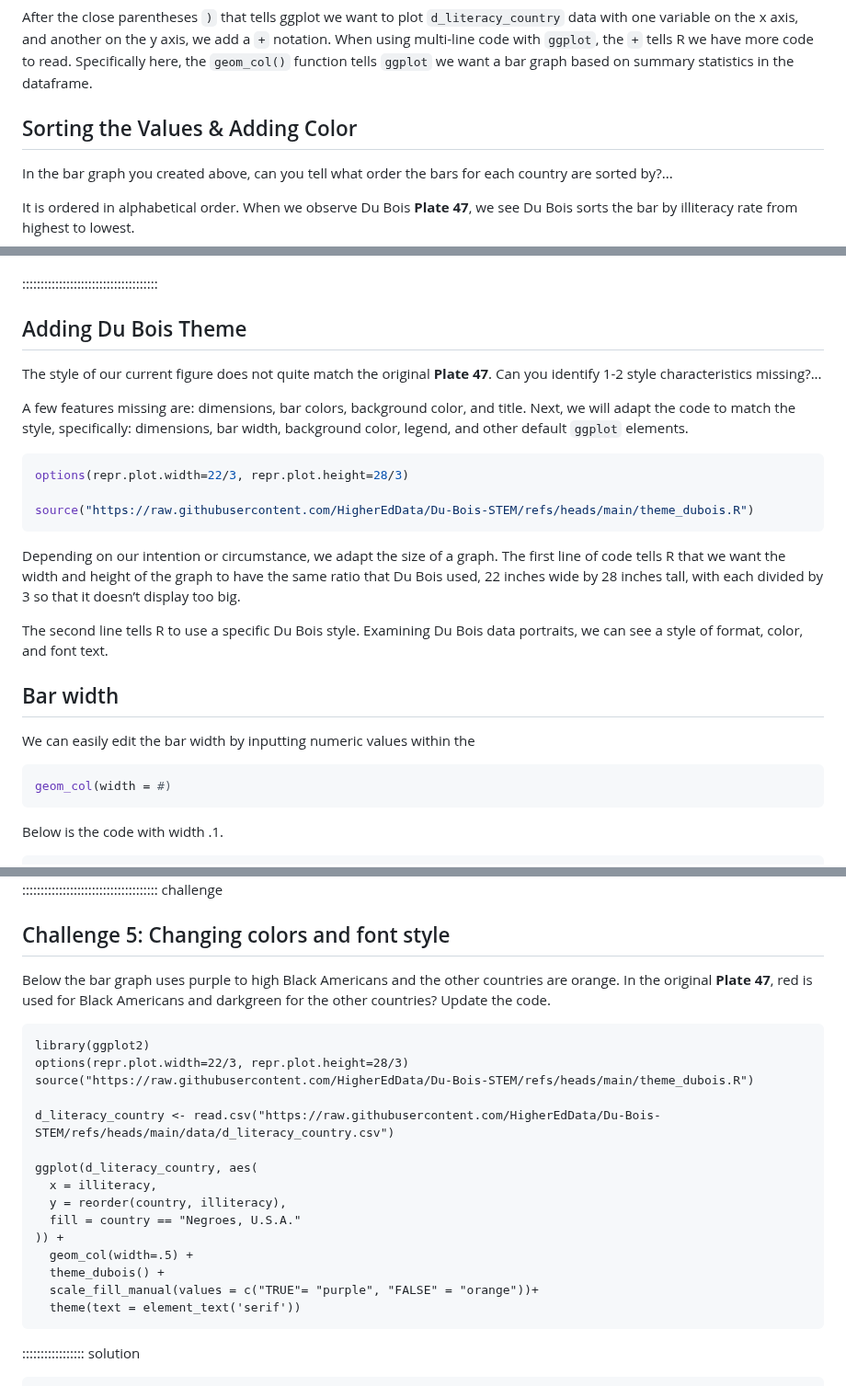
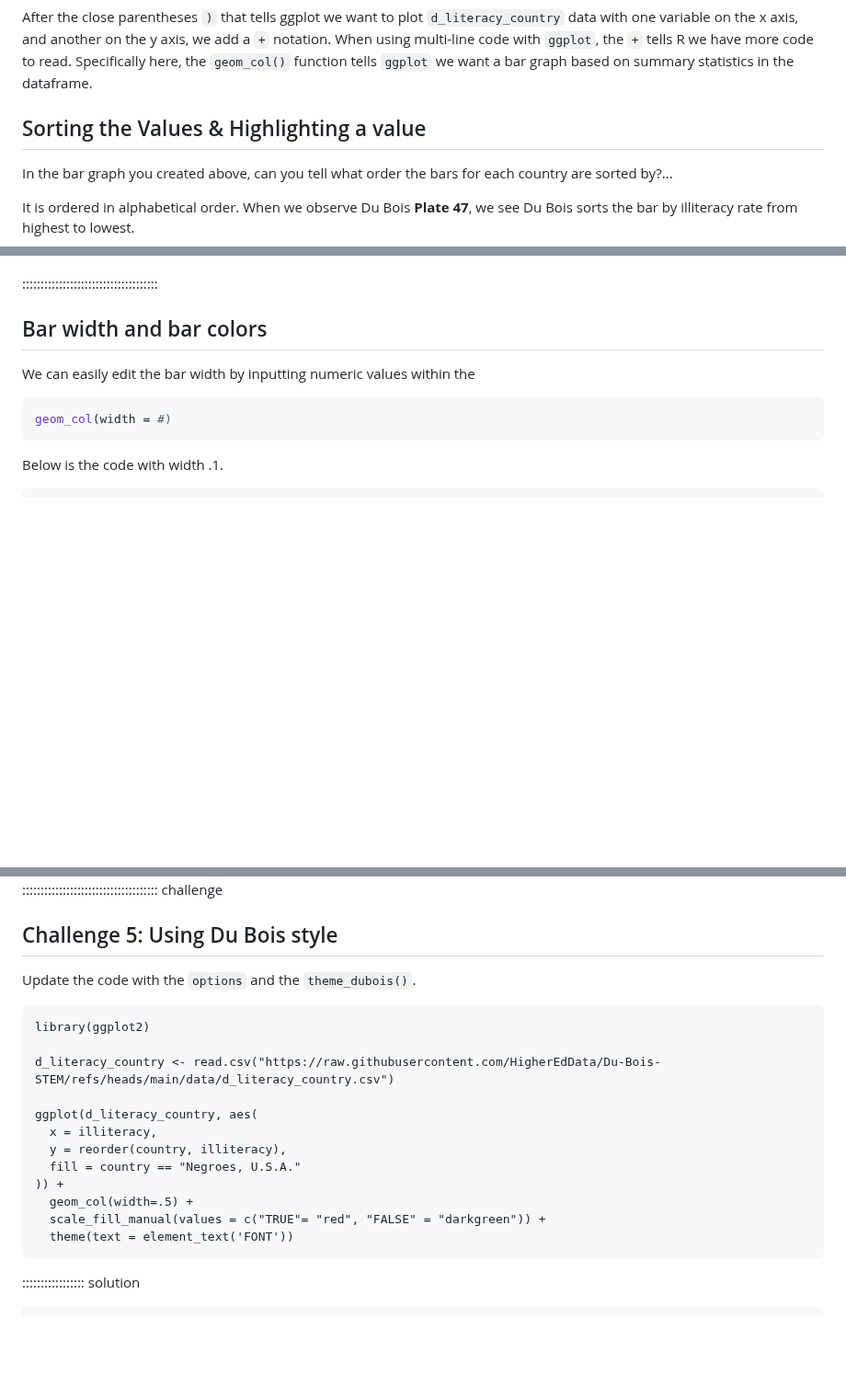
Before and after one commit to carpentries-incubator/R-Data-Viz-with-Du-Bois, a Markdown page: recreate_bar.md, 3 parts joined by grey strips. Shown at 92% size. Rendered like a GitHub page; blank space fills up the shorter version.

````diff
--- a/recreate_bar.md
+++ b/recreate_bar.md
@@ -212,7 +212,7 @@
 
 After the close parentheses ```)``` that tells ggplot we want to plot ```d_literacy_country``` data with one variable on the x axis, and another on the y axis, we add a ```+``` notation. When using multi-line code with ```ggplot```, the ```+``` tells R we have more code to read. Specifically here, the ```geom_col()``` function tells ```ggplot``` we want a bar graph based on summary statistics in the dataframe.
 
-## Sorting the Values & Adding Color
+## Sorting the Values & Highlighting a value
 
 In the bar graph you created above, can you tell what order the bars for each country are sorted by?...
 
@@ -284,23 +284,7 @@ ggplot(d_literacy_country, aes(
 
 :::::::::::::::::::::::::::::::::::::
 
-## Adding Du Bois Theme
-
-The style of our current figure does not quite match the original <b>Plate 47</b>. Can you identify 1-2 style characteristics missing?...
-
-A few features missing are: dimensions, bar colors, background color, and title. Next, we will adapt the code to match the style, specifically: dimensions, bar width, background color, legend, and other default ```ggplot``` elements.
-
-```r
-options(repr.plot.width=22/3, repr.plot.height=28/3)
-
-source("https://raw.githubusercontent.com/HigherEdData/Du-Bois-STEM/refs/heads/main/theme_dubois.R")
-```
-
-Depending on our intention or circumstance, we adapt the size of a graph. The first line of code tells R that we want the width and height of the graph to have the same ratio that Du Bois used, 22 inches wide by 28 inches tall, with each divided by 3 so that it doesn’t display too big.
-
-The second line tells R to use a specific Du Bois style. Examining Du Bois data portraits, we can see a style of format, color, and font text.
-
-## Bar width
+## Bar width and bar colors
 
 We can easily edit the bar width by inputting numeric values within the
 ```r
@@ -425,14 +417,12 @@ ggplot(d_literacy_country, aes(
 
 ::::::::::::::::::::::::::::::::::::: challenge
 
-## Challenge 5: Changing colors and font style
+## Challenge 5: Using Du Bois style
 
-Below the bar graph uses purple to high Black Americans and the other countries are orange. In the original <b>Plate 47</b>, red is used for Black Americans and darkgreen for the other countries? Update the code.
+Update the code with the ```options``` and the ```theme_dubois()```.
 
 ```
 library(ggplot2)
-options(repr.plot.width=22/3, repr.plot.height=28/3)
-source("https://raw.githubusercontent.com/HigherEdData/Du-Bois-STEM/refs/heads/main/theme_dubois.R")
 
 d_literacy_country <- read.csv("https://raw.githubusercontent.com/HigherEdData/Du-Bois-STEM/refs/heads/main/data/d_literacy_country.csv")
 
@@ -442,9 +432,8 @@ ggplot(d_literacy_country, aes(
   fill = country == "Negroes, U.S.A."
 )) +
   geom_col(width=.5) +
-  theme_dubois() +
-  scale_fill_manual(values = c("TRUE"= "purple", "FALSE" = "orange"))+
-  theme(text = element_text('serif'))
+  scale_fill_manual(values = c("TRUE"= "red", "FALSE" = "darkgreen")) +
+  theme(text = element_text('FONT'))
 ```
 
 ::::::::::::::::: solution
````
Also changed, not shown: other parts of recreate_bar.md (+41 -33 lines), fig/recreate_bar-rendered-unnamed-chunk-8-1.png, fig/recreate_bar-rendered-unnamed-chunk-9-1.png, 1 other file.
